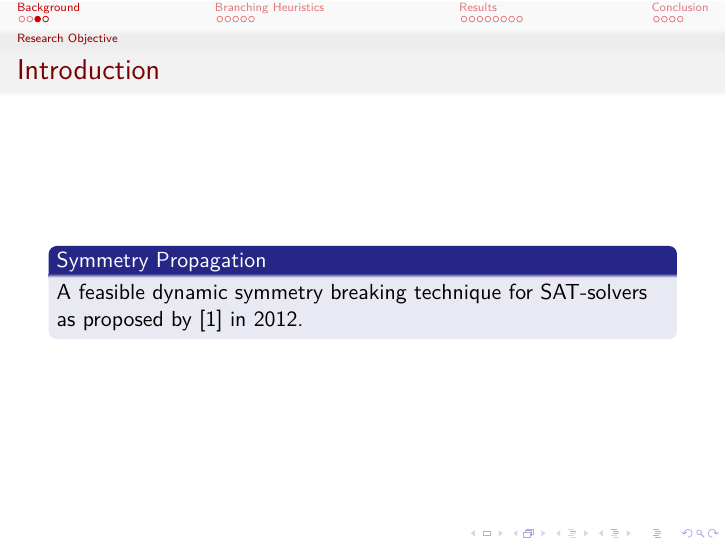
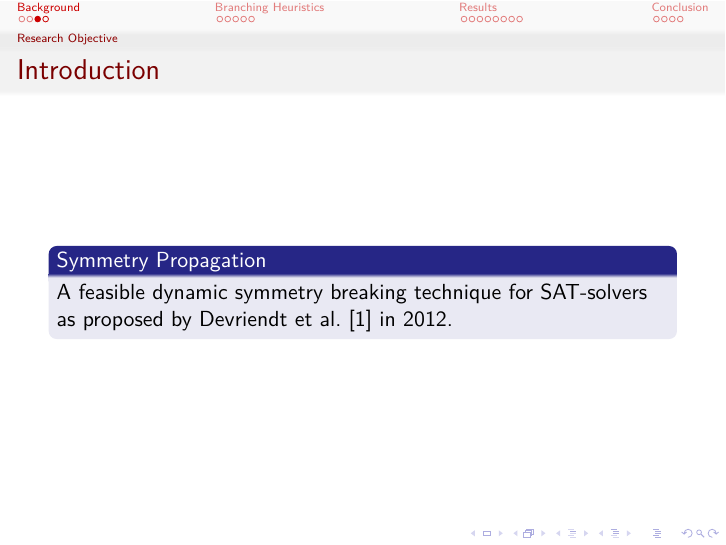
Before and after one commit to ajrouvoet/symmetry, LaTeX slides (paper/presentation/presentation.tex): page 5 of 25. Compiled offline with pdfLaTeX.

Commit message:
Fixed ref

```diff
--- a/paper/presentation/presentation.tex
+++ b/paper/presentation/presentation.tex
@@ -97,8 +97,7 @@
 	\begin{frame}
 		\frametitle{Introduction}
 		\begin{block}{Symmetry Propagation}
-			A feasible dynamic symmetry breaking technique for SAT-solvers as proposed by
-			\cite{devriendt2012symmetry} in 2012.
+			A feasible dynamic symmetry breaking technique for SAT-solvers as proposed by Devriendt et al.~\cite{devriendt2012symmetry} in 2012.
 		\end{block}
 	\end{frame}
 
```
